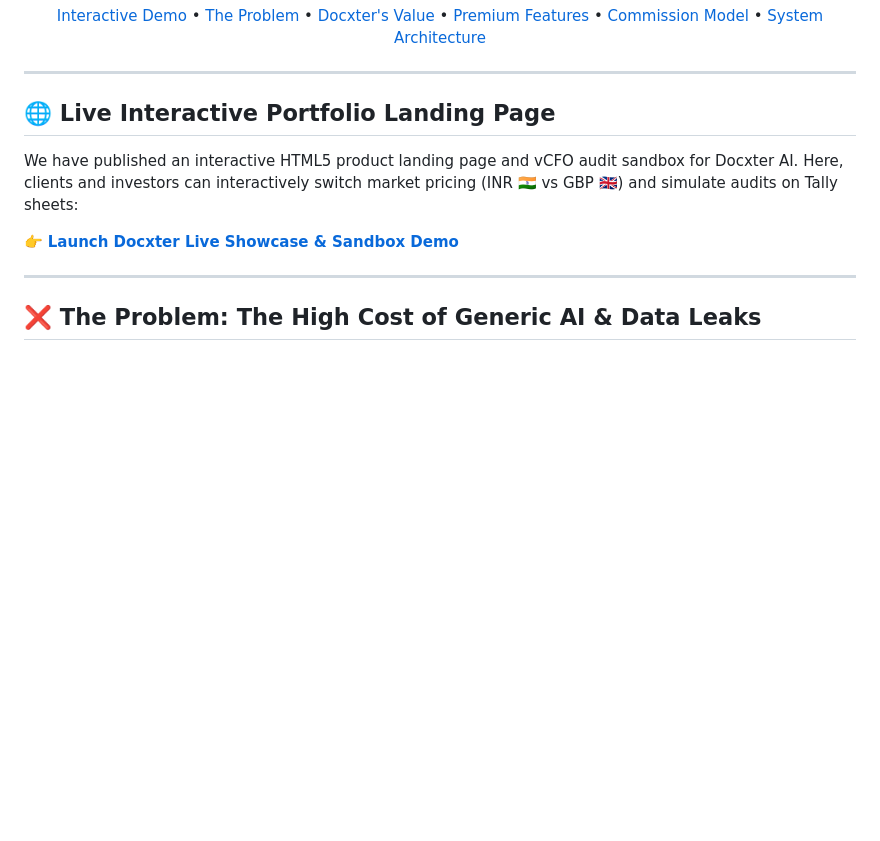
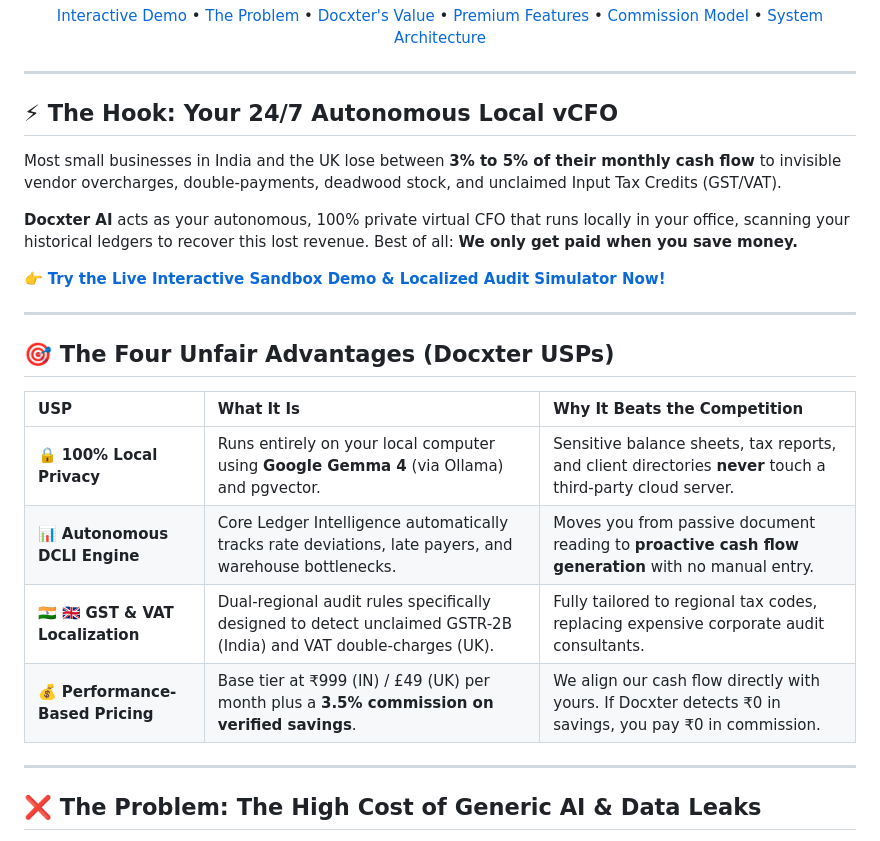
Before and after one commit to charchitd/Docxter-AI_, a Markdown page: README.md, the part around the change. Drawn GitHub-style; blank space fills up the shorter version.

Commit message:
docs: Replace showcase welcome with highly hooked vCFO value proposition and specific product USPs

```diff
--- a/README.md
+++ b/README.md
@@ -28,11 +28,24 @@
 
 </div>
 
-## 🌐 Live Interactive Portfolio Landing Page
+## ⚡ The Hook: Your 24/7 Autonomous Local vCFO
 
-We have published an interactive HTML5 product landing page and vCFO audit sandbox for Docxter AI. Here, clients and investors can interactively switch market pricing (INR 🇮🇳 vs GBP 🇬🇧) and simulate audits on Tally sheets:
+Most small businesses in India and the UK lose between **3% to 5% of their monthly cash flow** to invisible vendor overcharges, double-payments, deadwood stock, and unclaimed Input Tax Credits (GST/VAT).
 
-👉 **[Launch Docxter Live Showcase & Sandbox Demo](https://charchitd.github.io/Docxter-AI_/)**
+**Docxter AI** acts as your autonomous, 100% private virtual CFO that runs locally in your office, scanning your historical ledgers to recover this lost revenue. Best of all: **We only get paid when you save money.**
+
+👉 **[Try the Live Interactive Sandbox Demo & Localized Audit Simulator Now!](https://charchitd.github.io/Docxter-AI_/)**
+
+---
+
+## 🎯 The Four Unfair Advantages (Docxter USPs)
+
+| USP | What It Is | Why It Beats the Competition |
+|:---|:---|:---|
+| 🔒 **100% Local Privacy** | Runs entirely on your local computer using **Google Gemma 4** (via Ollama) and pgvector. | Sensitive balance sheets, tax reports, and client directories **never** touch a third-party cloud server. |
+| 📊 **Autonomous DCLI Engine** | Core Ledger Intelligence automatically tracks rate deviations, late payers, and warehouse bottlenecks. | Moves you from passive document reading to **proactive cash flow generation** with no manual entry. |
+| 🇮🇳 🇬🇧 **GST & VAT Localization** | Dual-regional audit rules specifically designed to detect unclaimed GSTR-2B (India) and VAT double-charges (UK). | Fully tailored to regional tax codes, replacing expensive corporate audit consultants. |
+| 💰 **Performance-Based Pricing** | Base tier at ₹999 (IN) / £49 (UK) per month plus a **3.5% commission on verified savings**. | We align our cash flow directly with yours. If Docxter detects ₹0 in savings, you pay ₹0 in commission. |
 
 ---
 
```
